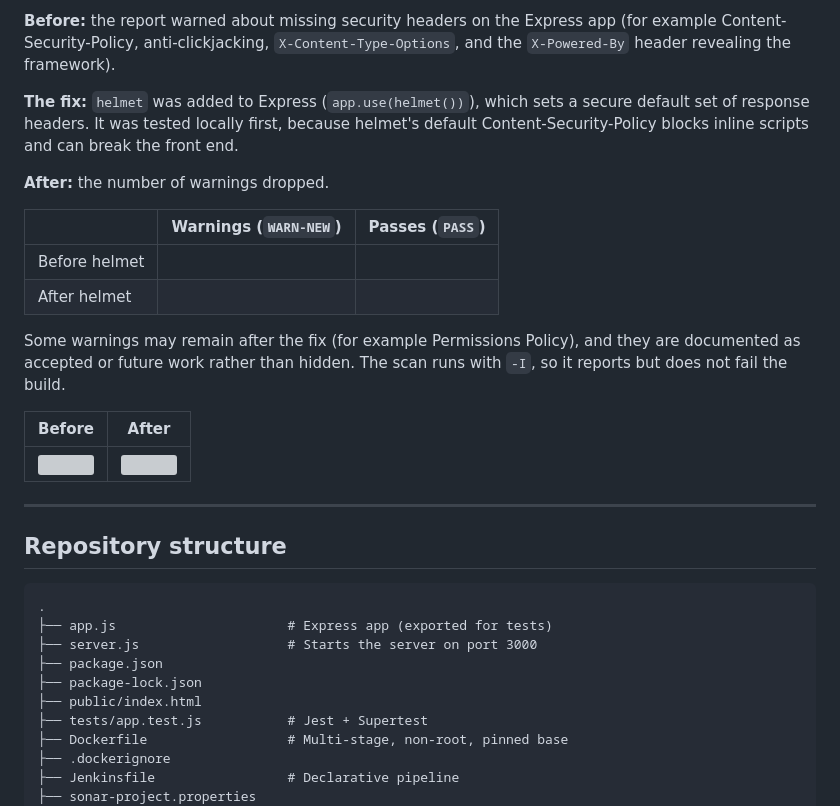
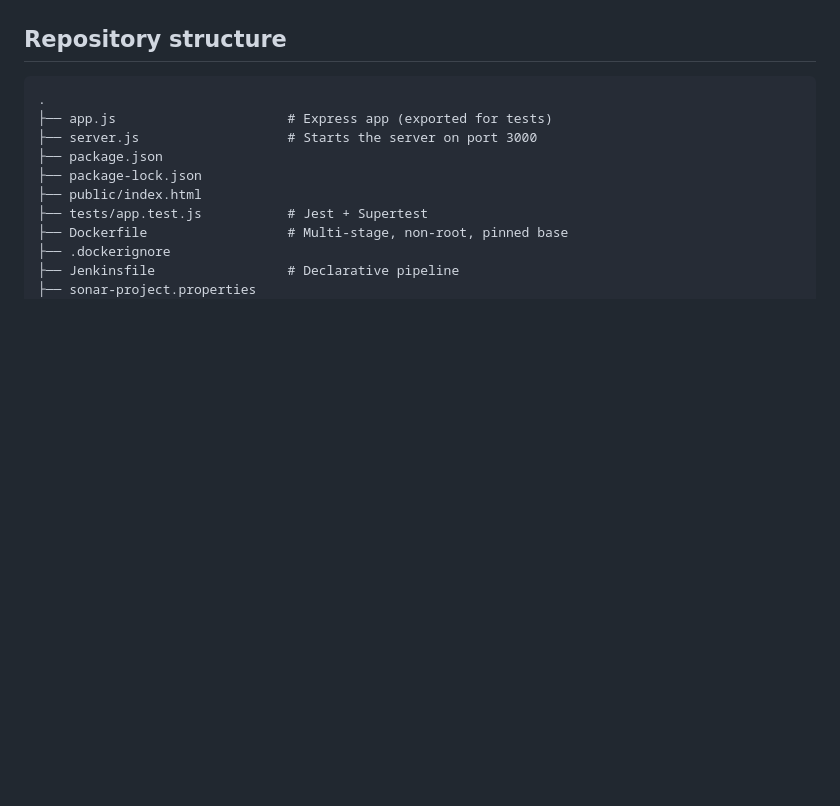
Before and after one commit to mohamed03-ai/notes, a Markdown page: READme.md, the part around one of its changes. Rendered like a GitHub page; blank space fills up the shorter version; grey boxes are pictures that could not be loaded.

```diff
--- a/READme.md
+++ b/READme.md
@@ -214,21 +156,3 @@ The ZAP baseline scan runs against the live load balancer after each deployment.
-**Before:** the report warned about missing security headers on the Express app (for example Content-Security-Policy, anti-clickjacking, `X-Content-Type-Options`, and the `X-Powered-By` header revealing the framework).
-
-**The fix:** `helmet` was added to Express (`app.use(helmet())`), which sets a secure default set of response headers. It was tested locally first, because helmet's default Content-Security-Policy blocks inline scripts and can break the front end.
-
-**After:** the number of warnings dropped.
-
-| | Warnings (`WARN-NEW`) | Passes (`PASS`) |
-|---|---|---|
-| Before helmet | <!-- FILL IN --> | <!-- FILL IN --> |
-| After helmet | <!-- FILL IN --> | <!-- FILL IN --> |
-
-Some warnings may remain after the fix (for example Permissions Policy), and they are documented as accepted or future work rather than hidden. The scan runs with `-I`, so it reports but does not fail the build.
-
-| Before | After |
-|---|---|
-| ![](docs/images/70-zap-before.png) | ![](docs/images/71-zap-after.png) |
-
----
 
 
 ## Repository structure
```
Also changed, not shown: other parts of READme.md (+6 -64 lines), screenshots/ECR.png (added), screenshots/SCM.png (added), screenshots/sonarQUBE.png (added), 3 other files.
